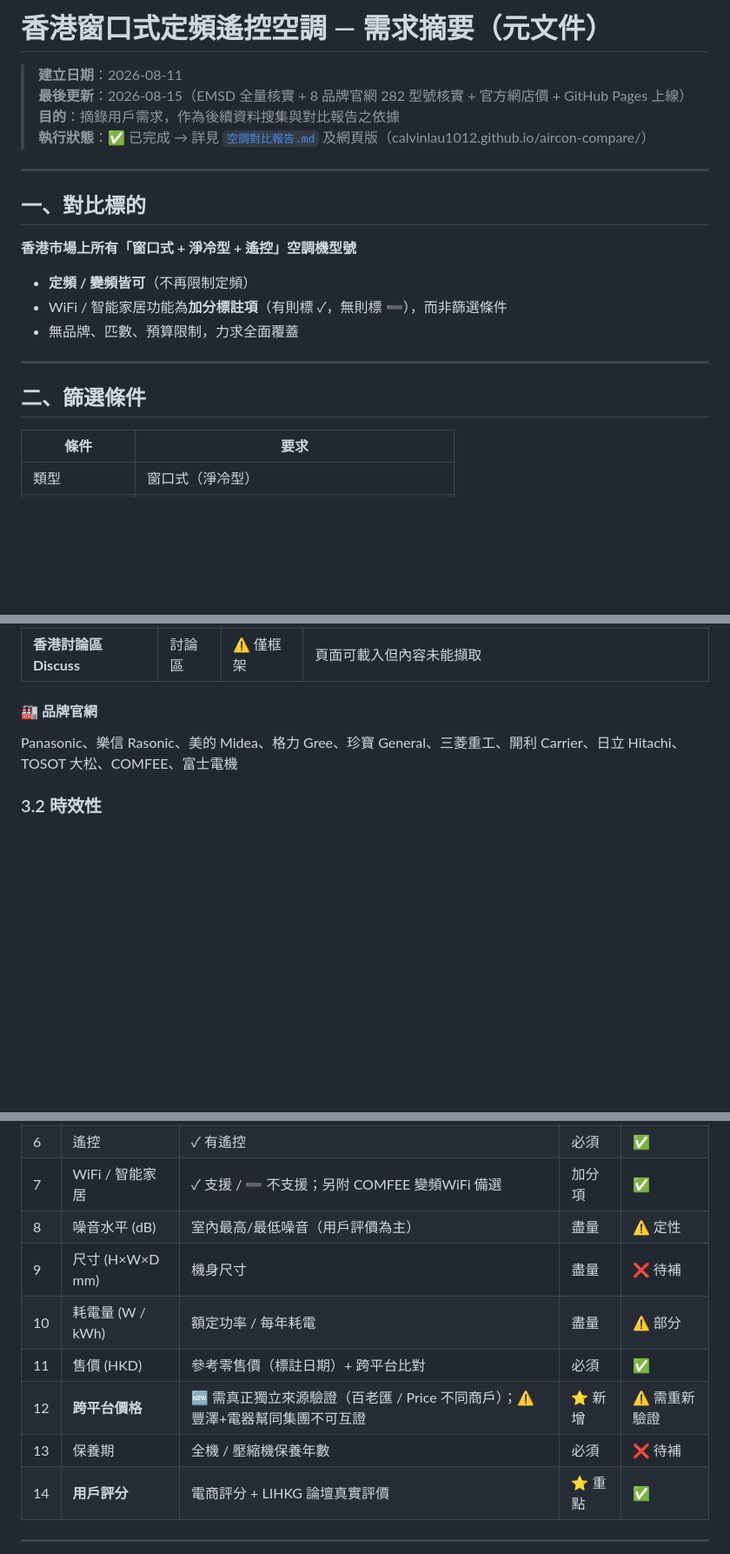
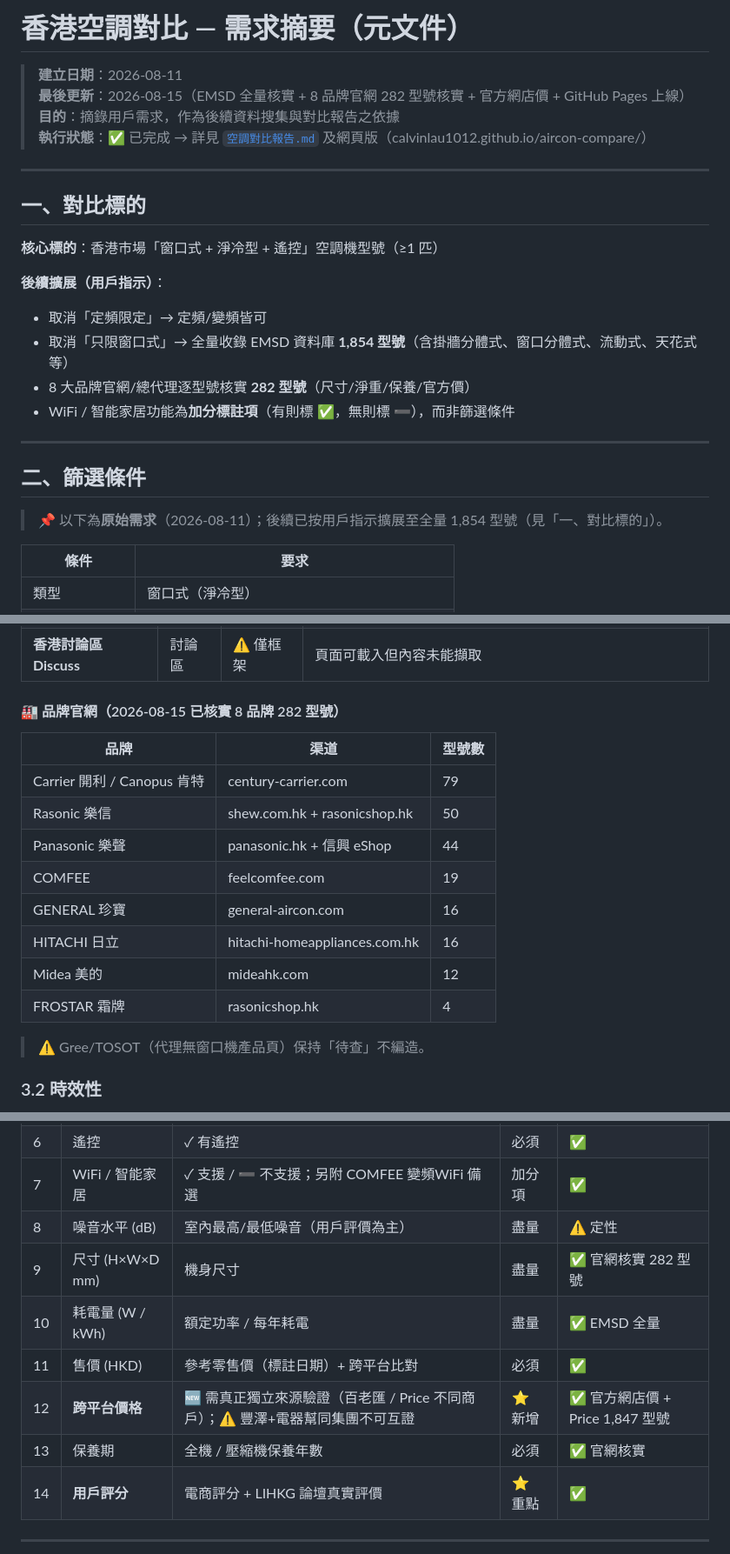
Before and after one commit to CalvinLau1012/aircon-compare, a Markdown page: 需求摘要.md, 3 parts joined by grey strips. Shown at 87% size. Rendered like a GitHub page; blank space fills up the shorter version.

Commit message:
元文件更新：標題改為香港空調對比、對比標的加擴展歷程、維度完成度/品牌官網表同步

```diff
--- a/需求摘要.md
+++ b/需求摘要.md
@@ -1,4 +1,4 @@
-# 香港窗口式定頻遙控空調 — 需求摘要（元文件）
+# 香港空調對比 — 需求摘要（元文件）
 
 > **建立日期**：2026-08-11
 > **最後更新**：2026-08-15（EMSD 全量核實 + 8 品牌官網 282 型號核實 + 官方網店價 + GitHub Pages 上線）
@@ -9,15 +9,19 @@
 
 ## 一、對比標的
 
-**香港市場上所有「窗口式 + 淨冷型 + 遙控」空調機型號**
+**核心標的**：香港市場「窗口式 + 淨冷型 + 遙控」空調機型號（≥1 匹）
 
-- **定頻 / 變頻皆可**（不再限制定頻）
-- WiFi / 智能家居功能為**加分標註項**（有則標 ✓，無則標 ➖），而非篩選條件
-- 無品牌、匹數、預算限制，力求全面覆蓋
+**後續擴展（用戶指示）**：
+- 取消「定頻限定」→ 定頻/變頻皆可
+- 取消「只限窗口式」→ 全量收錄 EMSD 資料庫 **1,854 型號**（含掛牆分體式、窗口分體式、流動式、天花式等）
+- 8 大品牌官網/總代理逐型號核實 **282 型號**（尺寸/淨重/保養/官方價）
+- WiFi / 智能家居功能為**加分標註項**（有則標 ✅，無則標 ➖），而非篩選條件
 
 ---
 
 ## 二、篩選條件
+
+> 📌 以下為**原始需求**（2026-08-11）；後續已按用戶指示擴展至全量 1,854 型號（見「一、對比標的」）。
 
 | 條件 | 要求 |
 |------|------|
@@ -56,8 +60,20 @@
 | **HKEPC 電腦領域** | 討論區 | ⚠️ 需登入 | Guest 無法搜尋（非系統故障） |
 | **香港討論區 Discuss** | 討論區 | ⚠️ 僅框架 | 頁面可載入但內容未能擷取 |
 
-#### 🏭 品牌官網
-Panasonic、樂信 Rasonic、美的 Midea、格力 Gree、珍寶 General、三菱重工、開利 Carrier、日立 Hitachi、TOSOT 大松、COMFEE、富士電機
+#### 🏭 品牌官網（2026-08-15 已核實 8 品牌 282 型號）
+
+| 品牌 | 渠道 | 型號數 |
+|------|------|--------|
+| Carrier 開利 / Canopus 肯特 | century-carrier.com | 79 |
+| Rasonic 樂信 | shew.com.hk + rasonicshop.hk | 50 |
+| Panasonic 樂聲 | panasonic.hk + 信興 eShop | 44 |
+| COMFEE | feelcomfee.com | 19 |
+| GENERAL 珍寶 | general-aircon.com | 16 |
+| HITACHI 日立 | hitachi-homeappliances.com.hk | 16 |
+| Midea 美的 | mideahk.com | 12 |
+| FROSTAR 霜牌 | rasonicshop.hk | 4 |
+
+> ⚠️ Gree/TOSOT（代理無窗口機產品頁）保持「待查」不編造。
 
 ### 3.2 時效性
 - 必須使用**最新**資訊（2026 年可取得之數據）
@@ -89,11 +105,11 @@ Panasonic、樂信 Rasonic、美的 Midea、格力 Gree、珍寶 General、三
 | 6 | 遙控 | ✓ 有遙控 | 必須 | ✅ |
 | 7 | WiFi / 智能家居 | ✓ 支援 / ➖ 不支援；另附 COMFEE 變頻WiFi 備選 | 加分項 | ✅ |
 | 8 | 噪音水平 (dB) | 室內最高/最低噪音（用戶評價為主） | 盡量 | ⚠️ 定性 |
-| 9 | 尺寸 (H×W×D mm) | 機身尺寸 | 盡量 | ❌ 待補 |
-| 10 | 耗電量 (W / kWh) | 額定功率 / 每年耗電 | 盡量 | ⚠️ 部分 |
+| 9 | 尺寸 (H×W×D mm) | 機身尺寸 | 盡量 | ✅ 官網核實 282 型號 |
+| 10 | 耗電量 (W / kWh) | 額定功率 / 每年耗電 | 盡量 | ✅ EMSD 全量 |
 | 11 | 售價 (HKD) | 參考零售價（標註日期）+ 跨平台比對 | 必須 | ✅ |
-| 12 | **跨平台價格** | 🆕 需真正獨立來源驗證（百老匯 / Price 不同商戶）；⚠️ 豐澤+電器幫同集團不可互證 | ⭐ 新增 | ⚠️ 需重新驗證 |
-| 13 | 保養期 | 全機 / 壓縮機保養年數 | 必須 | ❌ 待補 |
+| 12 | **跨平台價格** | 🆕 需真正獨立來源驗證（百老匯 / Price 不同商戶）；⚠️ 豐澤+電器幫同集團不可互證 | ⭐ 新增 | ✅ 官方網店價 + Price 1,847 型號 |
+| 13 | 保養期 | 全機 / 壓縮機保養年數 | 必須 | ✅ 官網核實 |
 | 14 | **用戶評分** | 電商評分 + LIHKG 論壇真實評價 | ⭐ 重點 | ✅ |
 
 ---
```
